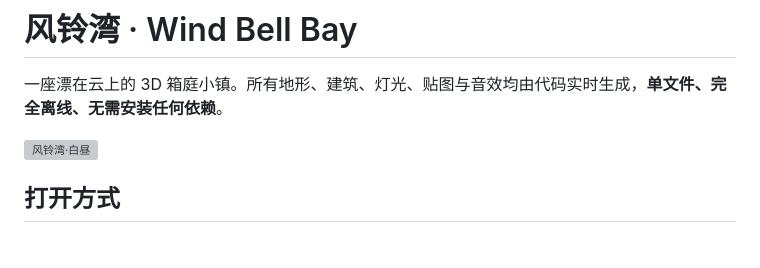
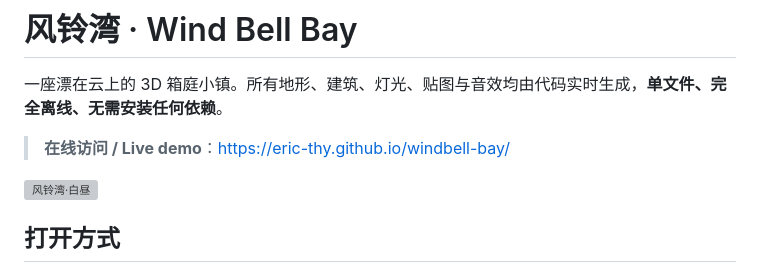
Before and after one commit to eric-thy/windbell-bay, a Markdown page: README.md, the part around the change. Drawn GitHub-style; blank space fills up the shorter version; grey boxes are pictures that could not be loaded.

Commit message:
docs: add live GitHub Pages link

```diff
--- a/README.md
+++ b/README.md
@@ -1,6 +1,8 @@
 # 风铃湾 · Wind Bell Bay
 
 一座漂在云上的 3D 箱庭小镇。所有地形、建筑、灯光、贴图与音效均由代码实时生成，**单文件、完全离线、无需安装任何依赖**。
+
+> **在线访问 / Live demo**：<https://eric-thy.github.io/windbell-bay/>
 
 ![风铃湾·白昼](./preview-day.png)
 
```
